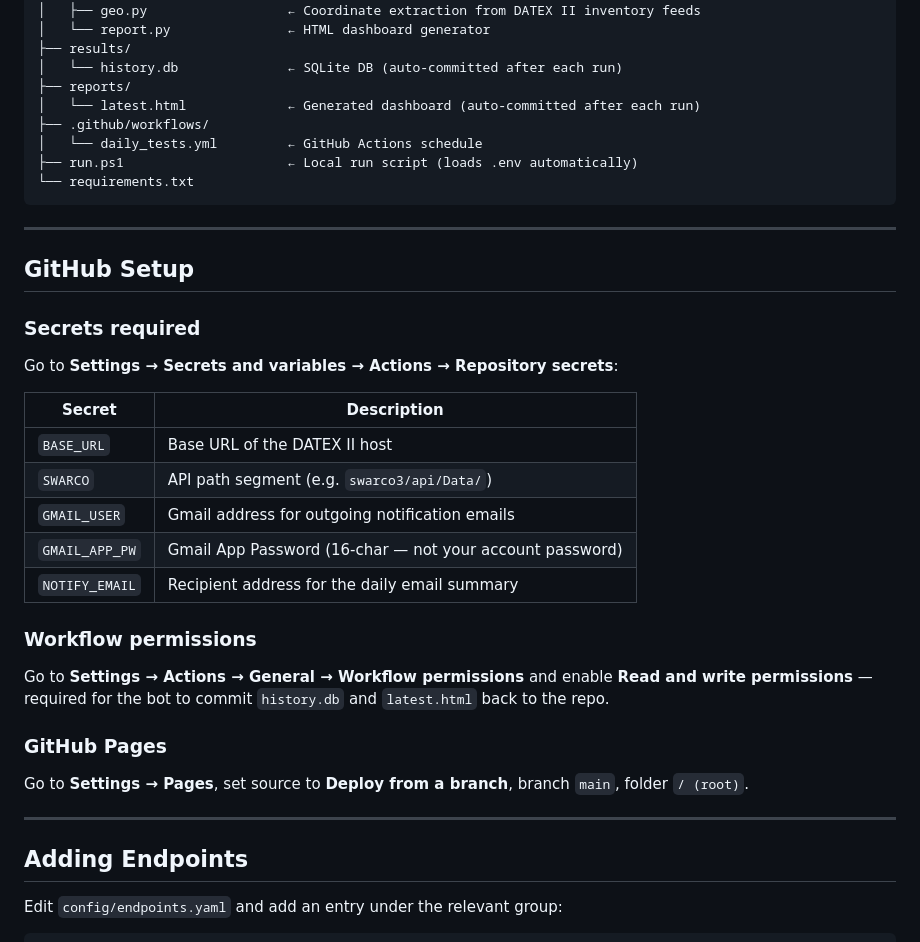
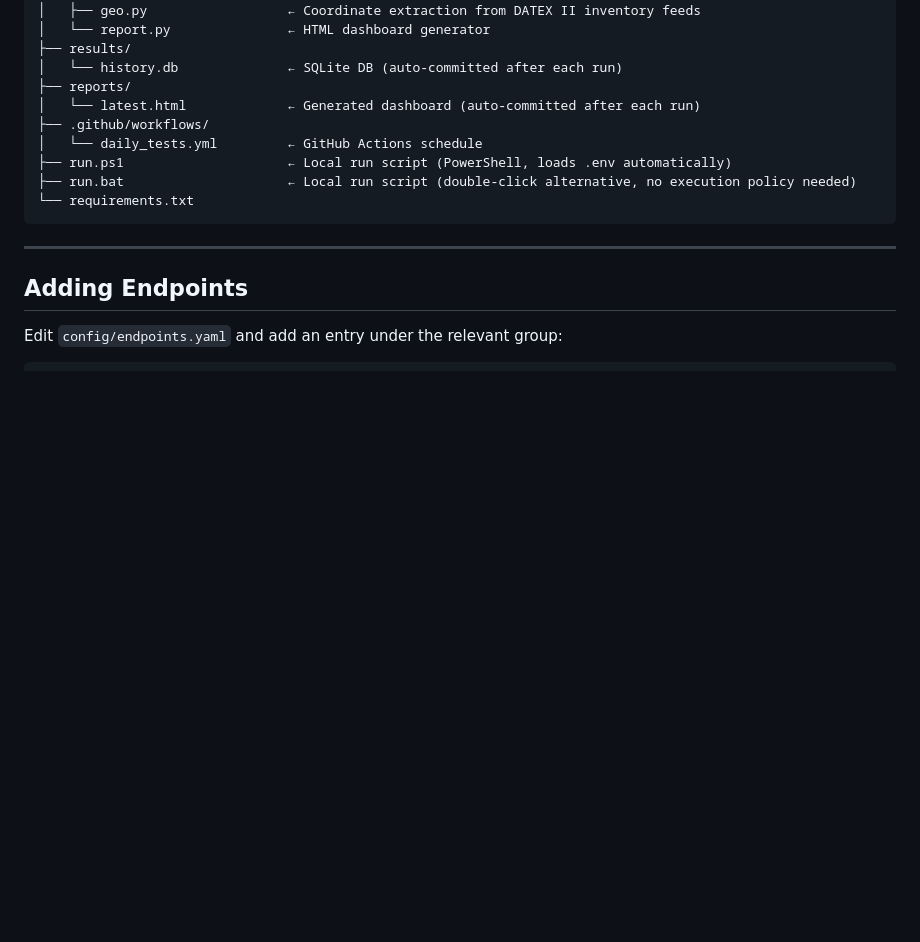
Before and after one commit to atsiakkaris/traffic-control-room, a Markdown page: README.md, the part around one of its changes. Drawn GitHub-style; blank space fills up the shorter version.

````diff
--- a/README.md
+++ b/README.md
@@ -76,36 +89,14 @@ Edit `.github/workflows/daily_tests.yml` to change. Use [crontab.guru](https://c
 │   └── latest.html             ← Generated dashboard (auto-committed after each run)
 ├── .github/workflows/
 │   └── daily_tests.yml         ← GitHub Actions schedule
-├── run.ps1                     ← Local run script (loads .env automatically)
+├── run.ps1                     ← Local run script (PowerShell, loads .env automatically)
+├── run.bat                     ← Local run script (double-click alternative, no execution policy needed)
 └── requirements.txt
 ```
 
 ---
 
 
-## GitHub Setup
-
-### Secrets required
-
-Go to **Settings → Secrets and variables → Actions → Repository secrets**:
-
-| Secret | Description |
-|---|---|
-| `BASE_URL` | Base URL of the DATEX II host |
-| `SWARCO` | API path segment (e.g. `swarco3/api/Data/`) |
-| `GMAIL_USER` | Gmail address for outgoing notification emails |
-| `GMAIL_APP_PW` | Gmail App Password (16-char — not your account password) |
-| `NOTIFY_EMAIL` | Recipient address for the daily email summary |
-
-### Workflow permissions
-
-Go to **Settings → Actions → General → Workflow permissions** and enable **Read and write permissions** — required for the bot to commit `history.db` and `latest.html` back to the repo.
-
-### GitHub Pages
-
-Go to **Settings → Pages**, set source to **Deploy from a branch**, branch `main`, folder `/ (root)`.
-
----
 
 ## Adding Endpoints
 
````
Also changed, not shown: other parts of README.md (+27 -16 lines).
